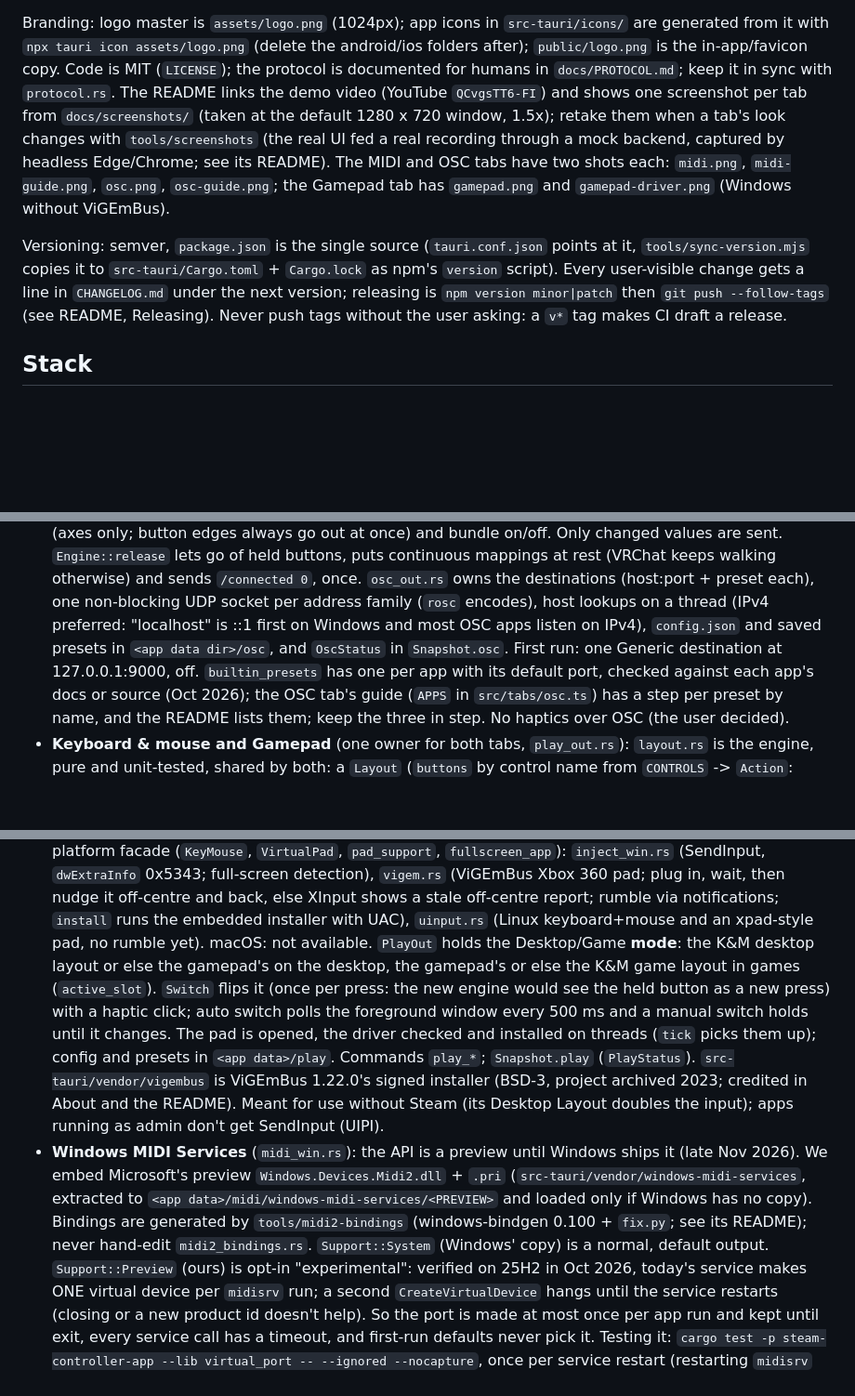
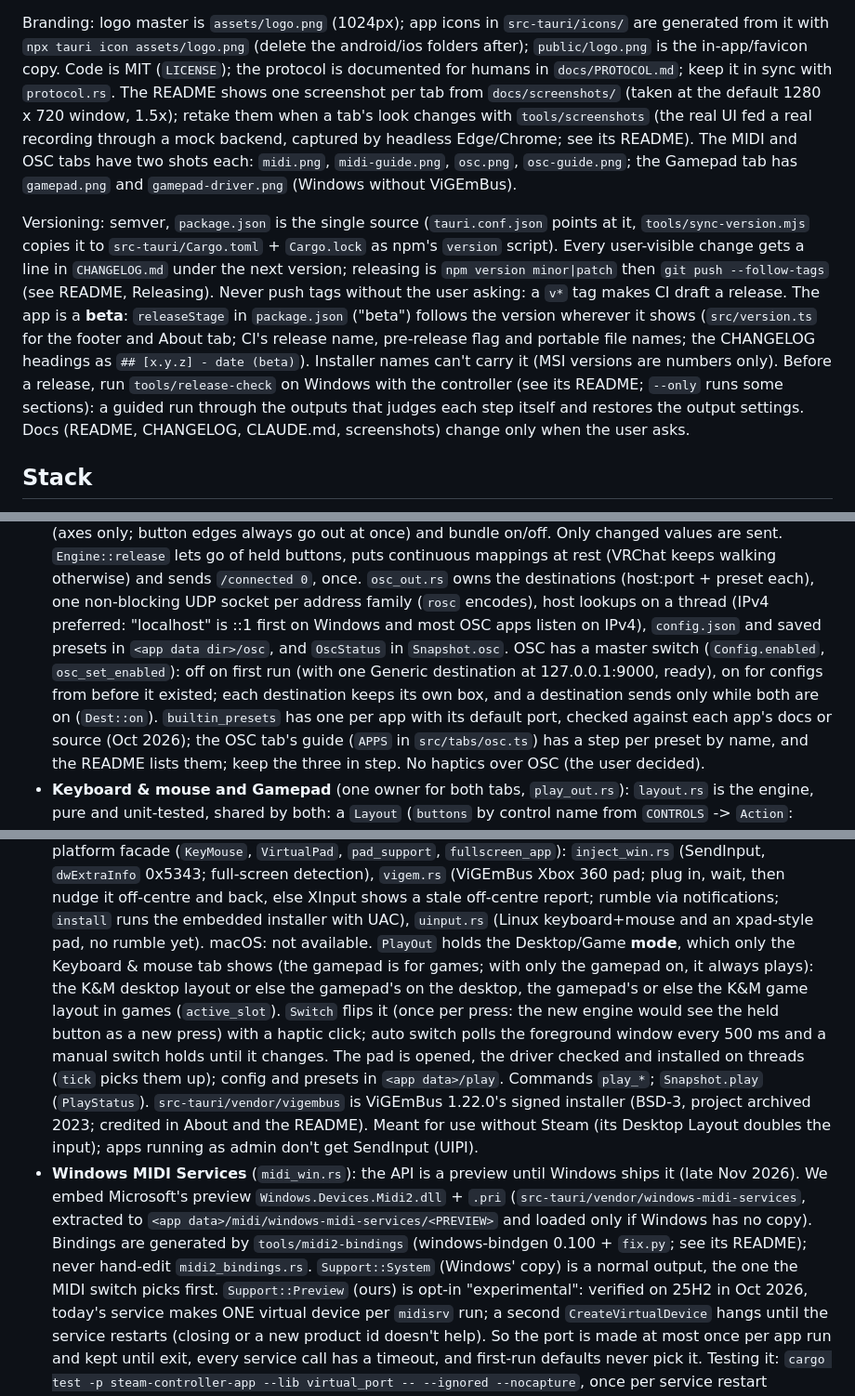
Before and after one commit to robinneefs/steam-controller-toolkit, a Markdown page: CLAUDE.md, 3 parts joined by grey strips. Shown at 93% size. Rendered like a GitHub page; blank space fills up the shorter version.

Commit message:
CLAUDE.md for the new behaviour; README without the demo video
- CLAUDE.md: MIDI starts off and the switch picks the port; OSC's master
  switch; the output switches (power.ts); modes belong to Keyboard &
  mouse; the beta releaseStage; tools/release-check; docs change only
  when asked.
- README: the old demo video is gone; the screenshots show the app as it
  is now.

Co-Authored-By: Claude Opus 5.5 <noreply@anthropic.com>

```diff
--- a/CLAUDE.md
+++ b/CLAUDE.md
@@ -10,7 +10,7 @@ Branding: logo master is `assets/logo.png` (1024px); app icons in `src-tauri/ico
 generated from it with `npx tauri icon assets/logo.png` (delete the android/ios folders after);
 `public/logo.png` is the in-app/favicon copy. Code is MIT (`LICENSE`); the protocol is
 documented for humans in `docs/PROTOCOL.md`; keep it in sync with `protocol.rs`. The README
-links the demo video (YouTube `QCvgsTT6-FI`) and shows one screenshot per tab from
+shows one screenshot per tab from
 `docs/screenshots/` (taken at the default 1280 x 720 window, 1.5x); retake them when a tab's look changes
 with `tools/screenshots` (the real UI fed a real recording through a mock backend, captured by headless
 Edge/Chrome; see its README). The MIDI and OSC tabs have two shots each: `midi.png`, `midi-guide.png`, `osc.png`, `osc-guide.png`; the Gamepad tab has `gamepad.png` and `gamepad-driver.png` (Windows without ViGEmBus).
@@ -19,7 +19,14 @@ Versioning: semver, `package.json` is the single source (`tauri.conf.json` point
 `tools/sync-version.mjs` copies it to `src-tauri/Cargo.toml` + `Cargo.lock` as npm's `version` script).
 Every user-visible change gets a line in `CHANGELOG.md` under the next version; releasing is
 `npm version minor|patch` then `git push --follow-tags` (see README, Releasing). Never push tags
-without the user asking: a `v*` tag makes CI draft a release.
+without the user asking: a `v*` tag makes CI draft a release. The app is a **beta**: `releaseStage`
+in `package.json` ("beta") follows the version wherever it shows (`src/version.ts` for the footer
+and About tab; CI's release name, pre-release flag and portable file names; the CHANGELOG headings
+as `## [x.y.z] - date (beta)`). Installer names can't carry it (MSI versions are numbers only).
+Before a release, run `tools/release-check` on Windows with the controller (see its README;
+`--only` runs some sections): a guided run through the outputs that judges each step itself and
+restores the output settings. Docs (README, CHANGELOG, CLAUDE.md, screenshots) change only when
+the user asks.
 
 ## Stack
 
@@ -65,8 +74,10 @@ without the user asking: a `v*` tag makes CI draft a release.
   `/connected 0`, once. `osc_out.rs` owns the destinations (host:port + preset each), one
   non-blocking UDP socket per address family (`rosc` encodes), host lookups on a thread (IPv4
   preferred: "localhost" is ::1 first on Windows and most OSC apps listen on IPv4), `config.json`
-  and saved presets in `<app data dir>/osc`, and `OscStatus` in `Snapshot.osc`. First run: one
-  Generic destination at 127.0.0.1:9000, off. `builtin_presets` has one per app with its default
+  and saved presets in `<app data dir>/osc`, and `OscStatus` in `Snapshot.osc`. OSC has a master
+  switch (`Config.enabled`, `osc_set_enabled`): off on first run (with one Generic destination at
+  127.0.0.1:9000, ready), on for configs from before it existed; each destination keeps its own
+  box, and a destination sends only while both are on (`Dest::on`). `builtin_presets` has one per app with its default
   port, checked against each app's docs or source (Oct 2026); the OSC tab's guide (`APPS` in
   `src/tabs/osc.ts`) has a step per preset by name, and the README lists them; keep the three in
   step. No haptics over OSC (the user decided).
@@ -85,8 +96,9 @@ without the user asking: a `v*` tag makes CI draft a release.
   Xbox 360 pad; plug in, wait, then nudge it off-centre and back, else XInput shows a stale
   off-centre report; rumble via notifications; `install` runs the embedded installer with UAC),
   `uinput.rs` (Linux keyboard+mouse and an xpad-style pad, no rumble yet). macOS: not available.
-  `PlayOut` holds the Desktop/Game **mode**: the K&M desktop layout or else the gamepad's on the
-  desktop, the gamepad's or else the K&M game layout in games (`active_slot`). `Switch` flips it
+  `PlayOut` holds the Desktop/Game **mode**, which only the Keyboard & mouse tab shows (the gamepad
+  is for games; with only the gamepad on, it always plays): the K&M desktop layout or else the
+  gamepad's on the desktop, the gamepad's or else the K&M game layout in games (`active_slot`). `Switch` flips it
   (once per press: the new engine would see the held button as a new press) with a haptic click;
   auto switch polls the foreground window every 500 ms and a manual switch holds until it
   changes. The pad is opened, the driver checked and installed on threads (`tick` picks them up);
@@ -99,7 +111,7 @@ without the user asking: a `v*` tag makes CI draft a release.
   (`src-tauri/vendor/windows-midi-services`, extracted to `<app data>/midi/windows-midi-services/<PREVIEW>`
   and loaded only if Windows has no copy). Bindings are generated by `tools/midi2-bindings`
   (windows-bindgen 0.100 + `fix.py`; see its README); never hand-edit `midi2_bindings.rs`.
-  `Support::System` (Windows' copy) is a normal, default output. `Support::Preview` (ours) is
+  `Support::System` (Windows' copy) is a normal output, the one the MIDI switch picks first. `Support::Preview` (ours) is
   opt-in "experimental": verified on 25H2 in Oct 2026, today's service makes ONE virtual device
   per `midisrv` run; a second `CreateVirtualDevice` hangs until the service restarts (closing
   or a new product id doesn't help). So the port is made at most once per app run and kept
```
Also changed, not shown: other parts of CLAUDE.md (+7 -1 lines), README.md (+0 -8 lines).
